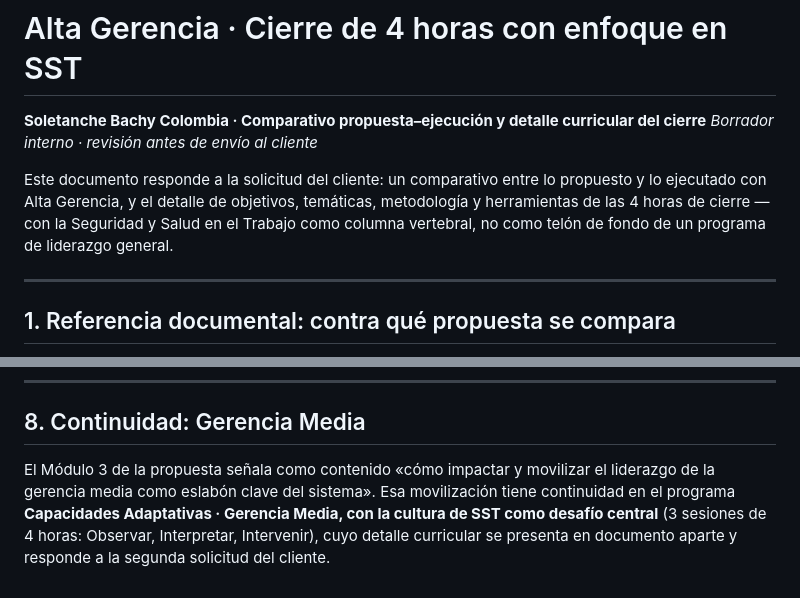
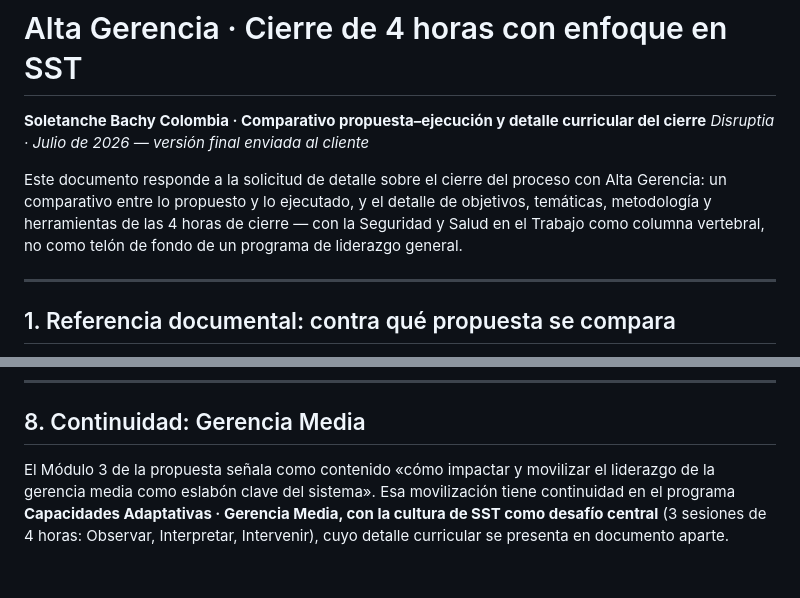
Before and after one commit to paofa79/fqsd-artefactos, a Markdown page: soletanche/cierre-alta-gerencia-comparativo.md, 2 parts joined by grey strips. Rendered like a GitHub page.

Commit message:
Soletanche: versión final del comparativo de cierre Alta Gerencia (sin banner de borrador)
Co-Authored-By: Claude Fable 5 <noreply@anthropic.com>
Claude-Session: https://claude.ai/code/session_019tr3DLvwktPoFwBzgVKYaR

```diff
--- a/soletanche/cierre-alta-gerencia-comparativo.md
+++ b/soletanche/cierre-alta-gerencia-comparativo.md
@@ -1,9 +1,9 @@
 # Alta Gerencia · Cierre de 4 horas con enfoque en SST
 
 **Soletanche Bachy Colombia · Comparativo propuesta–ejecución y detalle curricular del cierre**
-*Borrador interno · revisión antes de envío al cliente*
+*Disruptia · Julio de 2026 — versión final enviada al cliente*
 
-Este documento responde a la solicitud del cliente: un comparativo entre lo propuesto y lo ejecutado con Alta Gerencia, y el detalle de objetivos, temáticas, metodología y herramientas de las 4 horas de cierre — con la Seguridad y Salud en el Trabajo como columna vertebral, no como telón de fondo de un programa de liderazgo general.
+Este documento responde a la solicitud de detalle sobre el cierre del proceso con Alta Gerencia: un comparativo entre lo propuesto y lo ejecutado, y el detalle de objetivos, temáticas, metodología y herramientas de las 4 horas de cierre — con la Seguridad y Salud en el Trabajo como columna vertebral, no como telón de fondo de un programa de liderazgo general.
 
 ---
 
@@ -105,4 +105,4 @@ El campo 5 merece mención aparte: es donde el equipo mapea sus propias faccione
 
 ## 8. Continuidad: Gerencia Media
 
-El Módulo 3 de la propuesta señala como contenido «cómo impactar y movilizar el liderazgo de la gerencia media como eslabón clave del sistema». Esa movilización tiene continuidad en el programa **Capacidades Adaptativas · Gerencia Media, con la cultura de SST como desafío central** (3 sesiones de 4 horas: Observar, Interpretar, Intervenir), cuyo detalle curricular se presenta en documento aparte y responde a la segunda solicitud del cliente.
+El Módulo 3 de la propuesta señala como contenido «cómo impactar y movilizar el liderazgo de la gerencia media como eslabón clave del sistema». Esa movilización tiene continuidad en el programa **Capacidades Adaptativas · Gerencia Media, con la cultura de SST como desafío central** (3 sesiones de 4 horas: Observar, Interpretar, Intervenir), cuyo detalle curricular se presenta en documento aparte.
```
